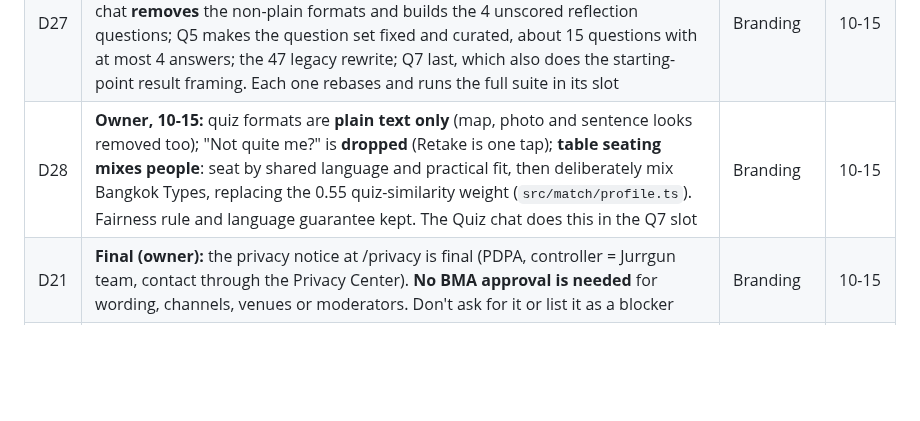
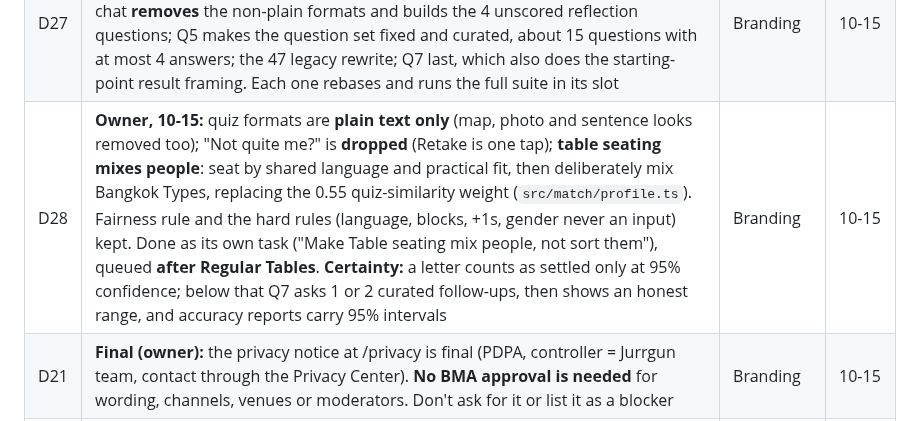
Before and after one commit to thesandoman/jurrgun, a Markdown page: design/reference/project-state.md, the part around the change. Drawn GitHub-style; blank space fills up the shorter version.

Commit message:
Project state: 95% certainty, seating as its own task after Regular Tables
Co-Authored-By: Claude Opus 5.5 <noreply@anthropic.com>

```diff
--- a/design/reference/project-state.md
+++ b/design/reference/project-state.md
@@ -51,7 +51,7 @@ All chats share one Mac. Running renders and test suites at the same time pushed
 | D25 | **Quiz queue (owner, updated):** Q5 follow-up (now), the funny chat's D/F-check commit, 100 scenarios, funny scenarios, quiz review 6–8 (session local_1759fa88), Q-D3 formats (interactive formats chat), the 47 legacy rewrite (local_af0a6330, which also does main's place fixes from place-verification.md), the adaptive quiz Q7 last; then Regular Tables, then admin partners and measurement. Every quiz chat fixes its own place keys per `design/reference/place-verification.md` | Branding | 10-15 |
 | D26 | **A human quiz, no gamification** (owner, 10-15, replaces Q-D3 and parts of D20 and D24): authentic, meaningful, human; no game mechanics; avoid paradox of choice and false precision. **(1)** Plain scenarios only: no binaries (this or that, would you rather), no sliders, rank, duels, "Next stop", map, photo or sentence formats; Q-D3 is dropped. **(2)** No randomisation: everyone in a segment gets the same curated questions in the same order, so a retake shows real change rather than a different draw. The adaptive follow-ups (Q7) still ask more only when a result is unsure. **(3)** About 15 questions, at most 4 answers each, plus **"none of these"** on every question (doesn't count against the type). **(4)** Four short reflection questions at the end, optional and **not scored**: what you like about Bangkok, what you'd change, your favourite area, thing or specific place, and where you haven't been yet. They feed My Bangkok on the profile, City Pulse (what you'd change, with consent) and Passport and first-table suggestions (not been yet). **(5)** The result is a starting point ("how you seem to enjoy Bangkok right now"), with the honest blend and near types, never a score or a fixed label. **(6)** No cheering: no "halfway!", confetti, badges or reactions in the quiz; a quiet progress line only | Branding | 10-15 |
 | D27 | **Quiz queue after D26:** 100 scenarios and funny scenarios land as plain scenarios (they're unaffected). Then: review 6–8 lands **"none of these" only**; the formats chat **removes** the non-plain formats and builds the 4 unscored reflection questions; Q5 makes the question set fixed and curated, about 15 questions with at most 4 answers; the 47 legacy rewrite; Q7 last, which also does the starting-point result framing. Each one rebases and runs the full suite in its slot | Branding | 10-15 |
-| D28 | **Owner, 10-15:** quiz formats are **plain text only** (map, photo and sentence looks removed too); "Not quite me?" is **dropped** (Retake is one tap); **table seating mixes people**: seat by shared language and practical fit, then deliberately mix Bangkok Types, replacing the 0.55 quiz-similarity weight (`src/match/profile.ts`). Fairness rule and language guarantee kept. The Quiz chat does this in the Q7 slot | Branding | 10-15 |
+| D28 | **Owner, 10-15:** quiz formats are **plain text only** (map, photo and sentence looks removed too); "Not quite me?" is **dropped** (Retake is one tap); **table seating mixes people**: seat by shared language and practical fit, then deliberately mix Bangkok Types, replacing the 0.55 quiz-similarity weight (`src/match/profile.ts`). Fairness rule and the hard rules (language, blocks, +1s, gender never an input) kept. Done as its own task ("Make Table seating mix people, not sort them"), queued **after Regular Tables**. **Certainty:** a letter counts as settled only at 95% confidence; below that Q7 asks 1 or 2 curated follow-ups, then shows an honest range, and accuracy reports carry 95% intervals | Branding | 10-15 |
 | D21 | **Final (owner):** the privacy notice at /privacy is final (PDPA, controller = Jurrgun team, contact through the Privacy Center). **No BMA approval is needed** for wording, channels, venues or moderators. Don't ask for it or list it as a blocker | Branding | 10-15 |
 | D14 | **Quiz chats merge in this order** (owner, 18:50, in Branding): (1) "Audit the quiz bank and write its blueprint" lands first; (2) Q5 "Make the quiz fit each member's profile and mode" rebases on it and lands; (3) "Write 100 new Bangkok scenarios" and "Add funny and personality scenarios" rebase and fill the new structure. "Add interactive question formats" can land any time if it stays out of `src/vibe/bank` and `generator.ts`, otherwise after (2). Q5 is then folded into Task 10 and deployed. Each chat rebases on `main` before pushing, and only one quiz chat pushes at a time. **(1) and (2) done:** Q5 + Task 10 landed; the content chats are next and fill `set`, `audience`, `bank/segment-prompts.ts` and `bank/plain-english.ts` | Branding | 10-15 18:50 |
 
```
